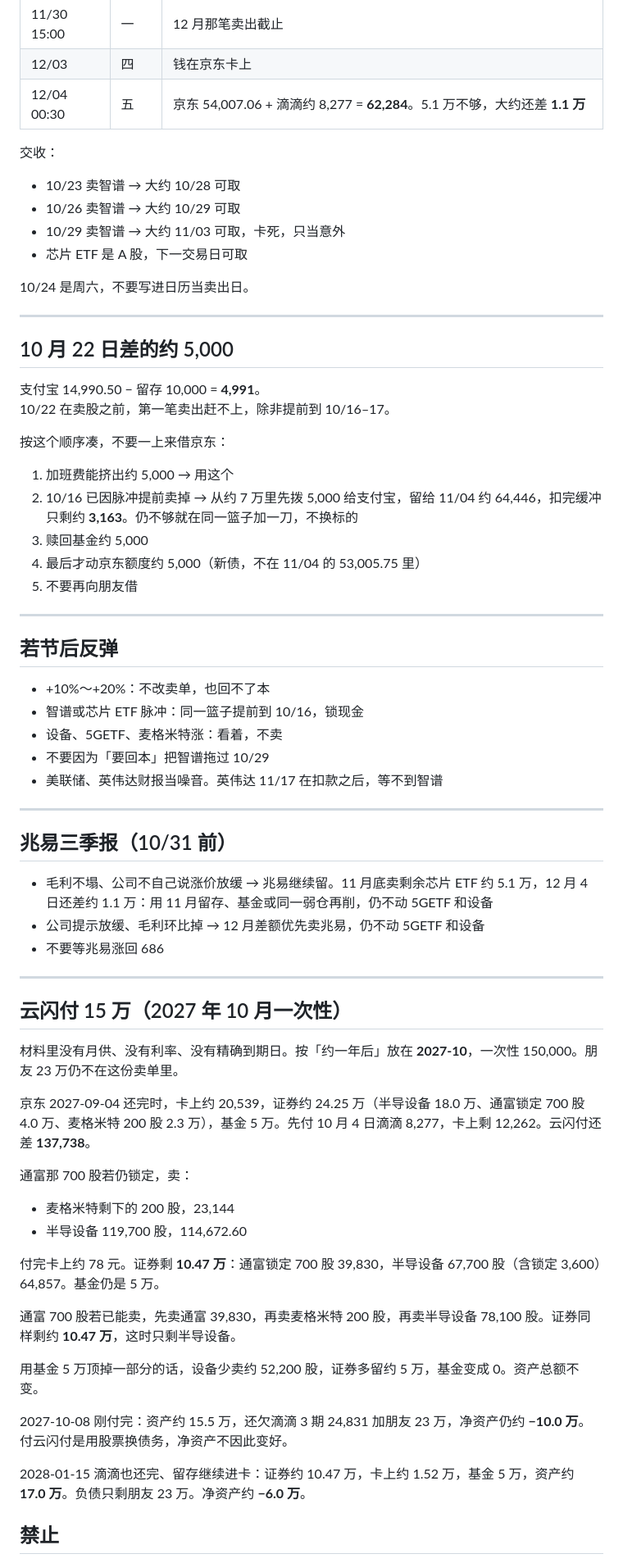
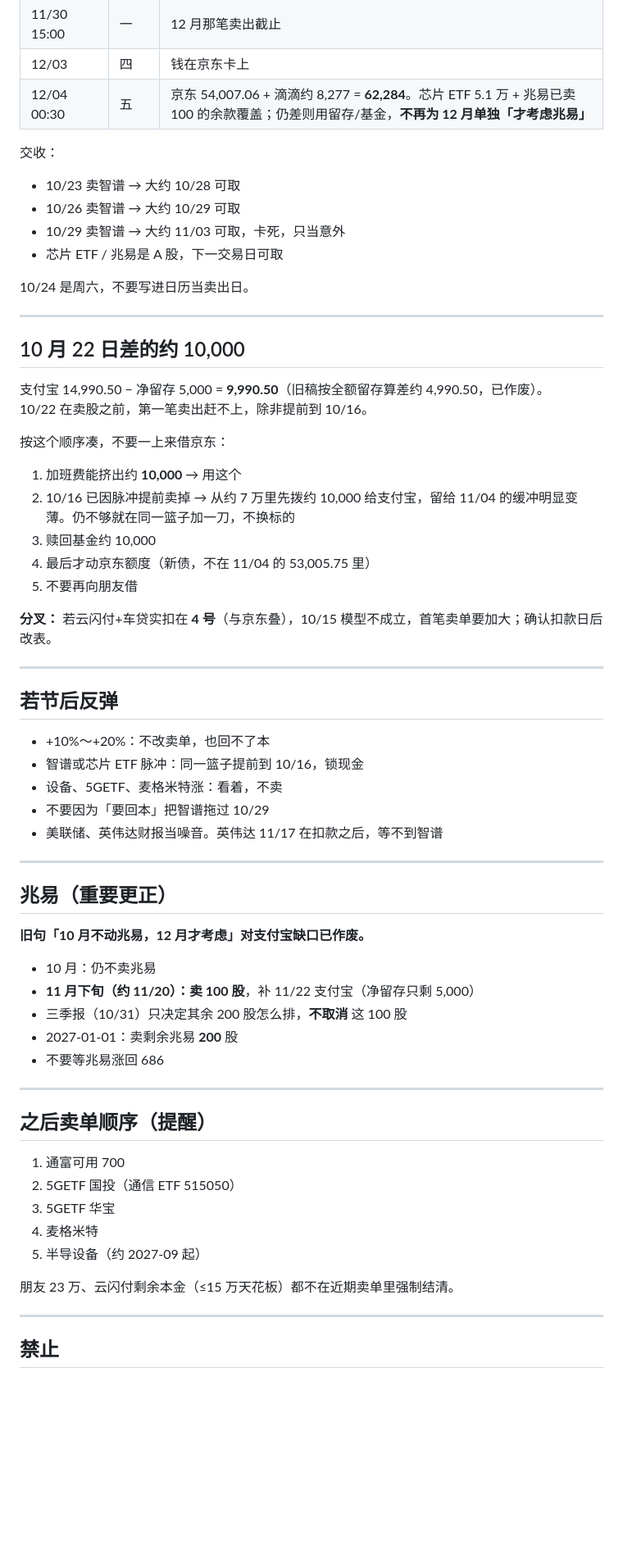
Before and after one commit to RiddleGo/edge-llm-mindmap, a Markdown page: 操作计划-2026-10.md, the part around one of its changes. Shown at 82% size. GitHub-like rendering; blank space fills up the shorter version.

```diff
--- a/操作计划-2026-10.md
+++ b/操作计划-2026-10.md
@@ -57,31 +98,33 @@
 | 11/27 前后 | 五 | 第二笔：剩余芯片 ETF 48,800 股，约 5.1 万。11/28–29 休市 |
 | 11/30 15:00 | 一 | 12 月那笔卖出截止 |
 | 12/03 | 四 | 钱在京东卡上 |
-| 12/04 00:30 | 五 | 京东 54,007.06 + 滴滴约 8,277 = **62,284**。5.1 万不够，大约还差 **1.1 万** |
+| 12/04 00:30 | 五 | 京东 54,007.06 + 滴滴约 8,277 = **62,284**。芯片 ETF 5.1 万 + 兆易已卖 100 的余款覆盖；仍差则用留存/基金，**不再为 12 月单独「才考虑兆易」** |
 
 交收：
 
 - 10/23 卖智谱 → 大约 10/28 可取
 - 10/26 卖智谱 → 大约 10/29 可取
 - 10/29 卖智谱 → 大约 11/03 可取，卡死，只当意外
-- 芯片 ETF 是 A 股，下一交易日可取
+- 芯片 ETF / 兆易是 A 股，下一交易日可取
 
 10/24 是周六，不要写进日历当卖出日。
 
 ---
 
-## 10 月 22 日差的约 5,000
+## 10 月 22 日差的约 10,000
 
-支付宝 14,990.50 − 留存 10,000 = **4,991**。
-10/22 在卖股之前，第一笔卖出赶不上，除非提前到 10/16–17。
+支付宝 14,990.50 − 净留存 5,000 = **9,990.50**（旧稿按全额留存算差约 4,990.50，已作废）。
+10/22 在卖股之前，第一笔卖出赶不上，除非提前到 10/16。
 
 按这个顺序凑，不要一上来借京东：
 
-1. 加班费能挤出约 5,000 → 用这个
-2. 10/16 已因脉冲提前卖掉 → 从约 7 万里先拨 5,000 给支付宝，留给 11/04 约 64,446，扣完缓冲只剩约 **3,163**。仍不够就在同一篮子加一刀，不换标的
-3. 赎回基金约 5,000
-4. 最后才动京东额度约 5,000（新债，不在 11/04 的 53,005.75 里）
+1. 加班费能挤出约 **10,000** → 用这个
+2. 10/16 已因脉冲提前卖掉 → 从约 7 万里先拨约 10,000 给支付宝，留给 11/04 的缓冲明显变薄。仍不够就在同一篮子加一刀，不换标的
+3. 赎回基金约 10,000
+4. 最后才动京东额度（新债，不在 11/04 的 53,005.75 里）
 5. 不要再向朋友借
+
+**分叉：** 若云闪付+车贷实扣在 **4 号**（与京东叠），10/15 模型不成立，首笔卖单要加大；确认扣款日后改表。
 
 ---
 
@@ -95,34 +138,29 @@
 
 ---
 
-## 兆易三季报（10/31 前）
+## 兆易（重要更正）
 
-- 毛利不塌、公司不自己说涨价放缓 → 兆易继续留。11 月底卖剩余芯片 ETF 约 5.1 万，12 月 4 日还差约 1.1 万：用 11 月留存、基金或同一弱仓再削，仍不动 5GETF 和设备
-- 公司提示放缓、毛利环比掉 → 12 月差额优先卖兆易，仍不动 5GETF 和设备
+**旧句「10 月不动兆易，12 月才考虑」对支付宝缺口已作废。**
+
+- 10 月：仍不卖兆易
+- **11 月下旬（约 11/20）：卖 100 股**，补 11/22 支付宝（净留存只剩 5,000）
+- 三季报（10/31）只决定其余 200 股怎么排，**不取消** 这 100 股
+- 2027-01-01：卖剩余兆易 **200** 股
 - 不要等兆易涨回 686
 
 ---
 
-## 云闪付 15 万（2027 年 10 月一次性）
+## 之后卖单顺序（提醒）
 
-材料里没有月供、没有利率、没有精确到期日。按「约一年后」放在 **2027-10**，一次性 150,000。朋友 23 万仍不在这份卖单里。
+1. 通富可用 700
+2. 5GETF 国投（通信 ETF 515050）
+3. 5GETF 华宝
+4. 麦格米特
+5. 半导设备（约 2027-09 起）
 
-京东 2027-09-04 还完时，卡上约 20,539，证券约 24.25 万（半导设备 18.0 万、通富锁定 700 股 4.0 万、麦格米特 200 股 2.3 万），基金 5 万。先付 10 月 4 日滴滴 8,277，卡上剩 12,262。云闪付还差 **137,738**。
+朋友 23 万、云闪付剩余本金（≤15 万天花板）都不在近期卖单里强制结清。
 
-通富那 700 股若仍锁定，卖：
-
-- 麦格米特剩下的 200 股，23,144
-- 半导设备 119,700 股，114,672.60
-
-付完卡上约 78 元。证券剩 **10.47 万**：通富锁定 700 股 39,830，半导设备 67,700 股（含锁定 3,600）64,857。基金仍是 5 万。
-
-通富 700 股若已能卖，先卖通富 39,830，再卖麦格米特 200 股，再卖半导设备 78,100 股。证券同样剩约 **10.47 万**，这时只剩半导设备。
-
-用基金 5 万顶掉一部分的话，设备少卖约 52,200 股，证券多留约 5 万，基金变成 0。资产总额不变。
-
-2027-10-08 刚付完：资产约 15.5 万，还欠滴滴 3 期 24,831 加朋友 23 万，净资产仍约 **−10.0 万**。付云闪付是用股票换债务，净资产不因此变好。
-
-2028-01-15 滴滴也还完、留存继续进卡：证券约 10.47 万，卡上约 1.52 万，基金 5 万，资产约 **17.0 万**。负债只剩朋友 23 万。净资产约 **−6.0 万**。
+---
 
 ## 禁止
 
```
Also changed, not shown: other parts of 操作计划-2026-10.md (+53 -11 lines).
